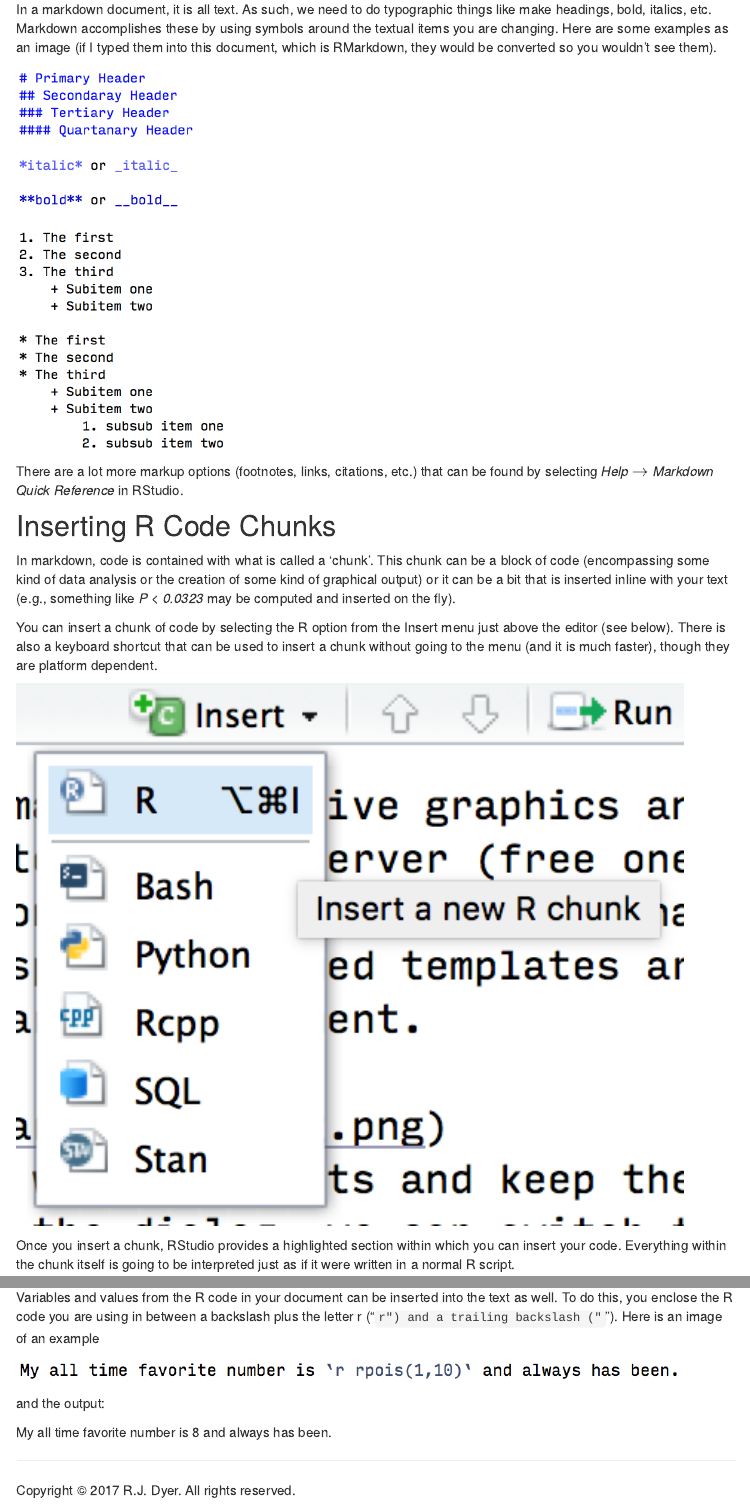
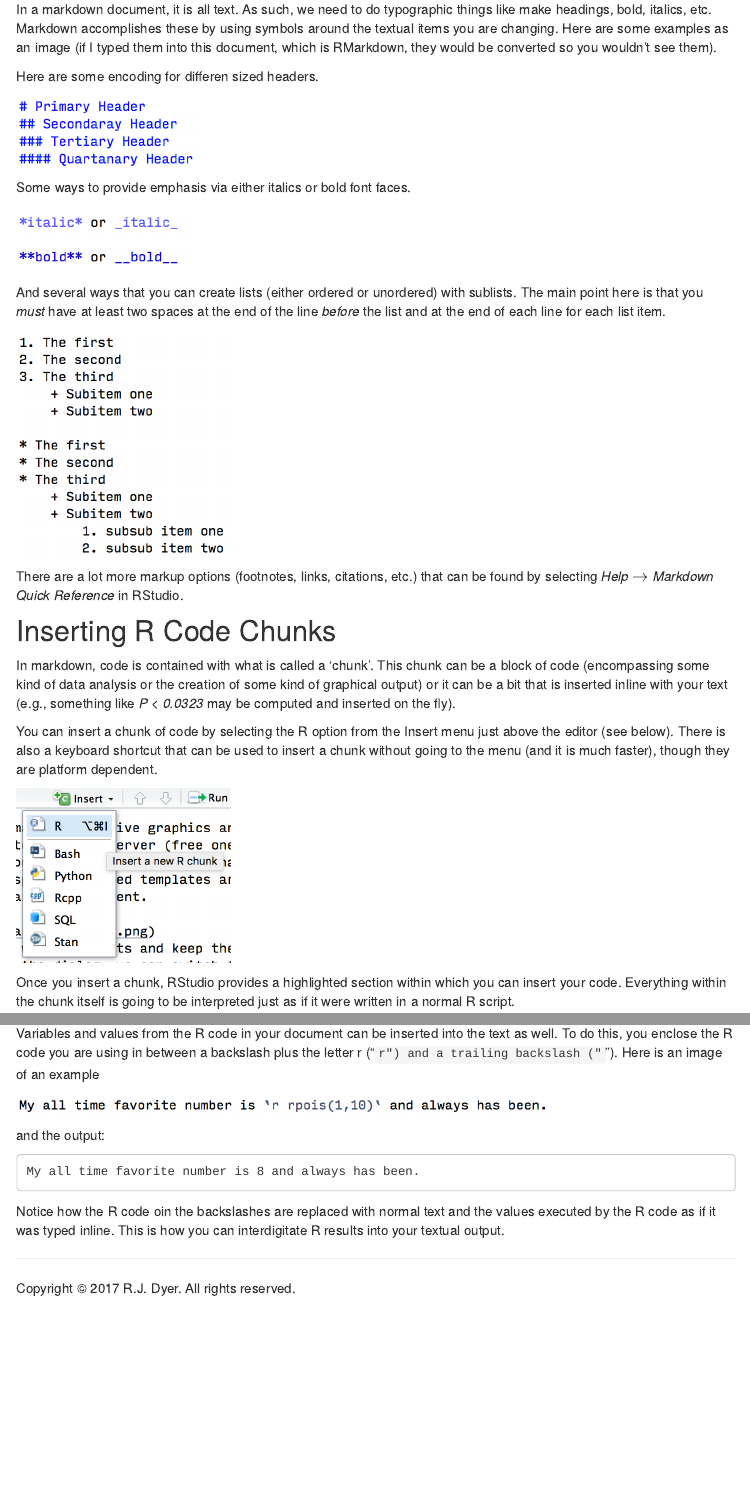
Before and after one commit to dyerlab/EnvironmentalDataLiteracy, an R Markdown document (r_markdown.Rmd): the page in a window 1100 px wide, from 1530 px down, and a second part further down, joined at a grey line. Rendered offline with R 4.5, knitr and Pandoc, with nearby package versions; a font, style sheet, LaTeX package, included part or bibliography that could not be used is replaced or left out; menus at the side of the page are left out.

Commit message:
cleaning up rmarkdown.

````diff
--- a/r_markdown.Rmd
+++ b/r_markdown.Rmd
@@ -26,13 +26,19 @@
 
 In a markdown document, it is all text.  As such, we need to do typographic things like make headings, bold, italics, etc.  Markdown accomplishes these by using symbols around the textual items you are changing.  Here are some examples as an image (if I typed them into this document, which is RMarkdown, they would be converted so you wouldn't see them).
 
+Here are some encoding for differen sized headers.
+
 ```{r echo=FALSE}
 knitr::include_graphics("./media/Headers.png")
 ```
 
+Some ways to provide emphasis via either italics or bold font faces.
+
 ```{r echo=FALSE}
 knitr::include_graphics("./media/Emphasis.png")
 ```
+
+And several ways that you can create lists (either ordered or unordered) with sublists.  The main point here is that you *must* have at least two spaces at the end of the line *before* the list and at the end of each line for each list item.
 
 ```{r echo=FALSE}
 knitr::include_graphics("./media/Lists.png")
@@ -46,13 +52,13 @@
 
 You can insert a chunk of code by selecting the R option from the Insert menu just above the editor (see below). There is also a keyboard shortcut that can be used to insert a chunk without going to the menu (and it is much faster), though they are platform dependent.
 
-```{r echo=FALSE, dpi=200}
+```{r echo=FALSE}
 knitr::include_graphics("./media/RStudioInsertChunk.png")
 ```
 
 Once you insert a chunk, RStudio provides a highlighted section within which you can insert your code.  Everything within the chunk itself is going to be interpreted just as if it were written in a normal R script.
 
-```{r echo=FALSE, dpi=200}
+```{r echo=FALSE}
 knitr::include_graphics("./media/chunk.png")
 ```
 
@@ -71,10 +77,14 @@
 
 Variables and values from the R code in your document can be inserted into the text as well.  To do this, you enclose the R code you are using in between a backslash plus the letter r ("`r") and a trailing backslash ("`").  Here is an image of an example
 
-```{r echo=FALSE, dpi=200}
+```{r echo=FALSE}
 knitr::include_graphics("./media/intext_chunk.png")
 ```
 
 and the output:
 
+```
 My all time favorite number is `r rpois(1,10)` and always has been.
+```
+
+Notice how the R code oin the backslashes are replaced with normal text and the values executed by the R code as if it was typed inline.  This is how you can interdigitate R results into your textual output.
````
